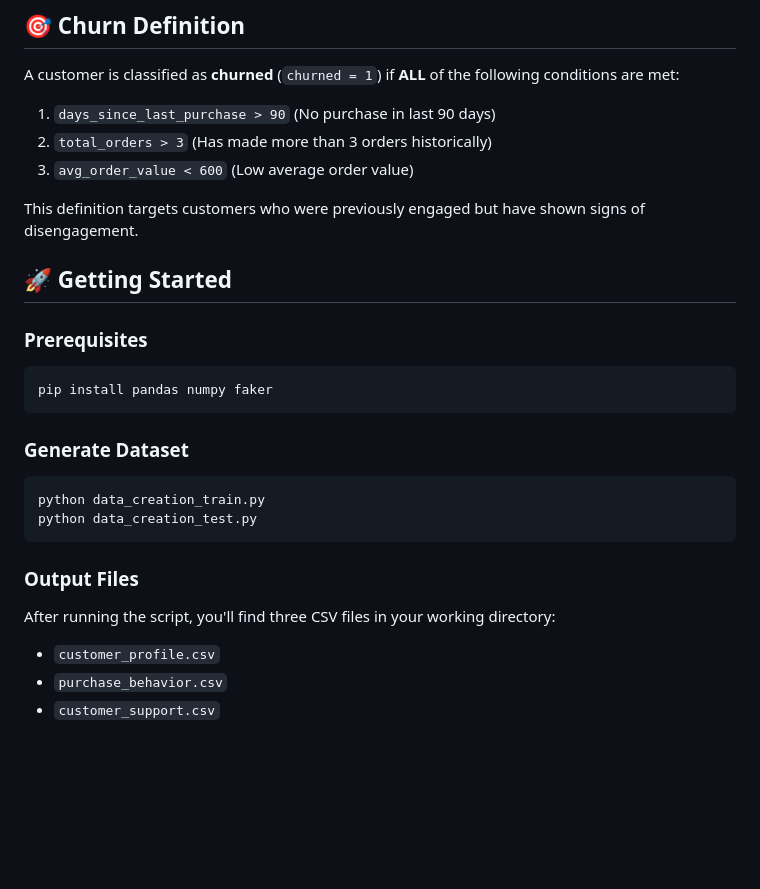
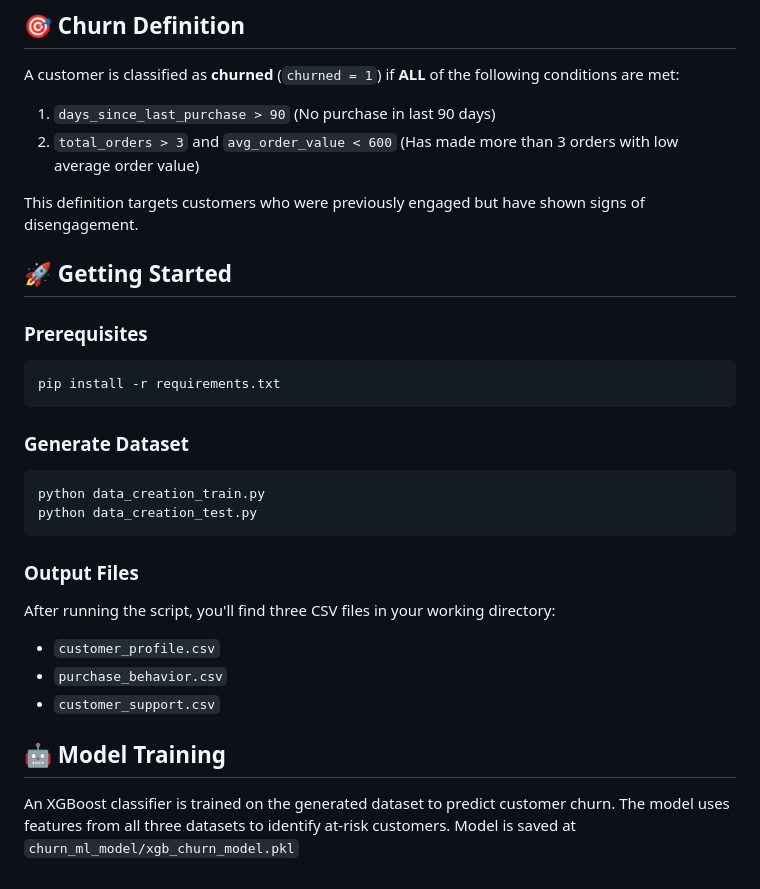
Before and after one commit to RaviKushawaha/AI_calling_for_churned_customer, a Markdown page: README.md, the part around the change. GitHub-like rendering; blank space fills up the shorter version.

Commit message:
Xgboost model to predict churn
Xgboost model to predict churn

````diff
--- a/README.md
+++ b/README.md
@@ -52,8 +52,7 @@ Customer service interaction metrics:
 A customer is classified as **churned** (`churned = 1`) if **ALL** of the following conditions are met:
 
 1. `days_since_last_purchase > 90` (No purchase in last 90 days)
-2. `total_orders > 3` (Has made more than 3 orders historically)
-3. `avg_order_value < 600` (Low average order value)
+2. `total_orders > 3` and `avg_order_value < 600` (Has made more than 3 orders with low average order value)
 
 This definition targets customers who were previously engaged but have shown signs of disengagement.
 
@@ -61,7 +60,7 @@ This definition targets customers who were previously engaged but have shown sig
 
 ### Prerequisites
 ```bash
-pip install pandas numpy faker
+pip install -r requirements.txt
 ```
 
 ### Generate Dataset
@@ -75,3 +74,8 @@ After running the script, you'll find three CSV files in your working directory:
 - `customer_profile.csv`
 - `purchase_behavior.csv`
 - `customer_support.csv`
+
+## 🤖 Model Training
+
+An XGBoost classifier is trained on the generated dataset to predict customer churn. The model uses features from all three datasets to identify at-risk customers.
+Model is saved at `churn_ml_model/xgb_churn_model.pkl`
````
Also changed, not shown: churn_ml_model/model_statistics.png (added), 3 other files.
